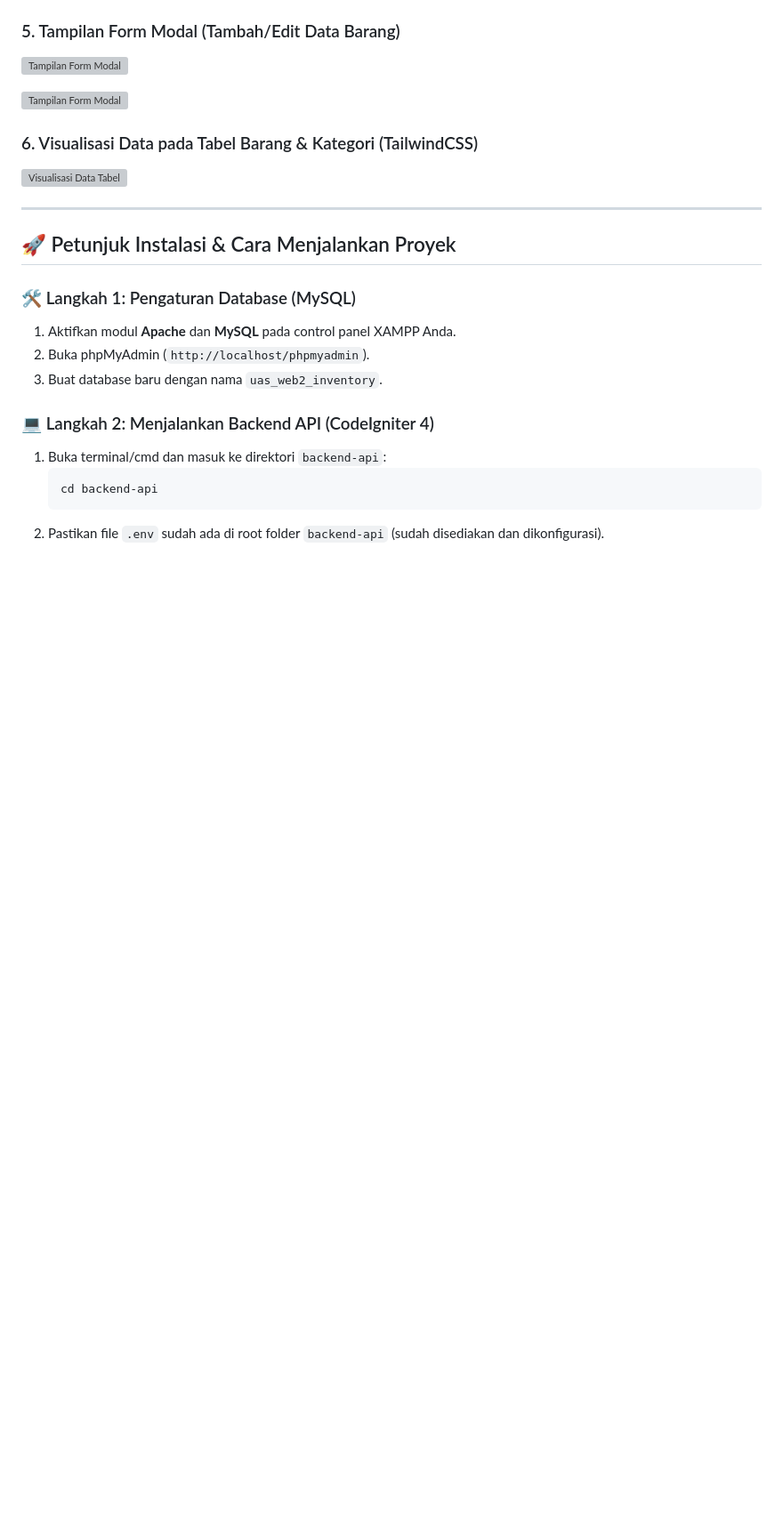
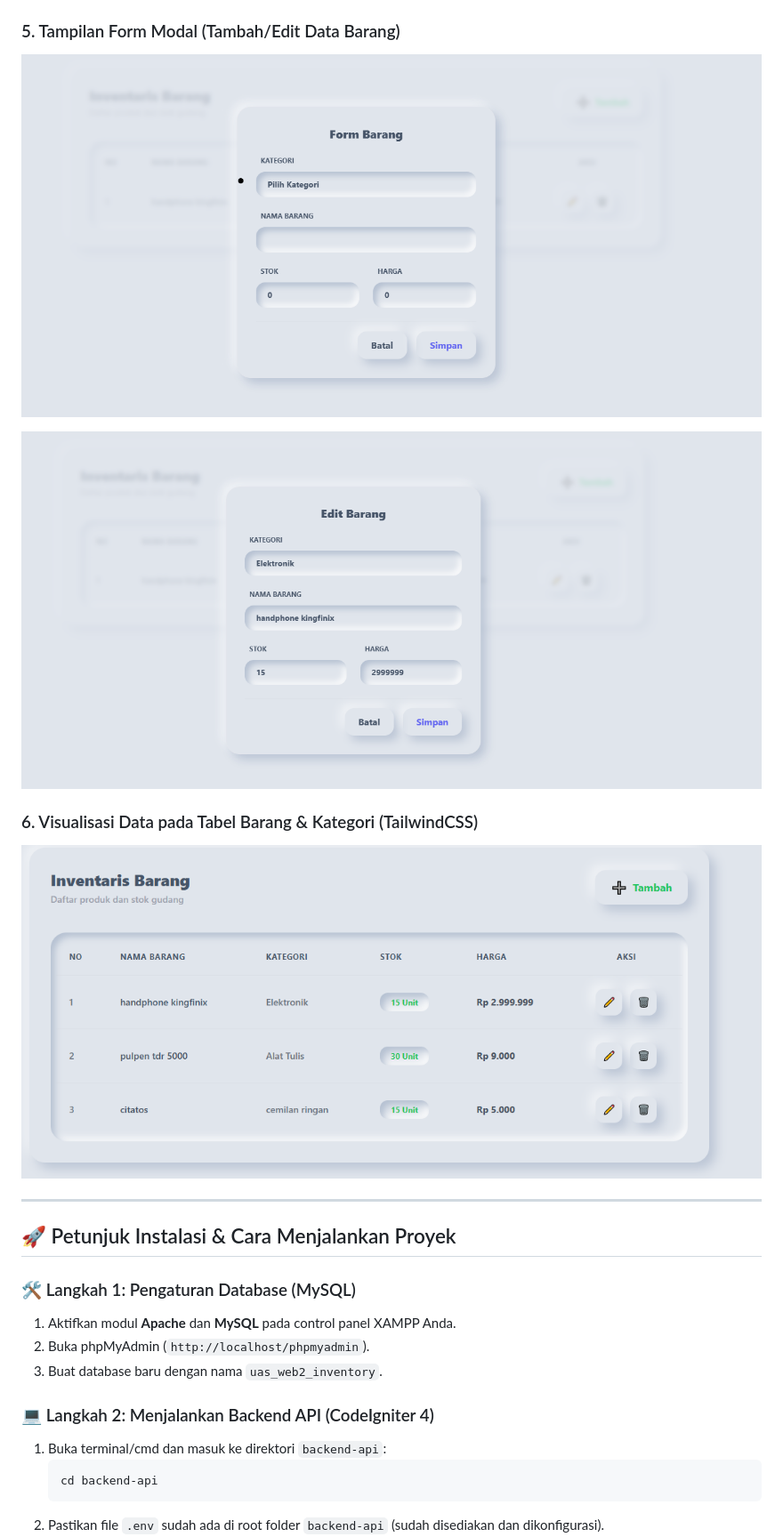
Before and after one commit to denn-fahmi/UAS_Web2_312410523_denfahmisatria, a Markdown page: README.md, the part around one of its changes. Shown at 89% size. GitHub-like rendering; blank space fills up the shorter version; grey boxes are pictures that could not be loaded.

```diff
--- a/README.md
+++ b/README.md
@@ -42,11 +42,11 @@ UAS_Web2_312410523_denfahmisatria/
 
 ### 5. Tampilan Form Modal (Tambah/Edit Data Barang)
-![Tampilan Form Modal](screenshots/form_modal.png)
+![Tampilan Form Modal](screenshots/form_modal.PNG)
 
-![Tampilan Form Modal](screenshots/form_modal1.png)
+![Tampilan Form Modal](screenshots/form_modal1.PNG)
 
 ### 6. Visualisasi Data pada Tabel Barang & Kategori (TailwindCSS)
-![Visualisasi Data Tabel](screenshots/table.png)
+![Visualisasi Data Tabel](screenshots/table.PNG)
 
 ---
 
```
Also changed, not shown: other parts of README.md (+4 -4 lines).
